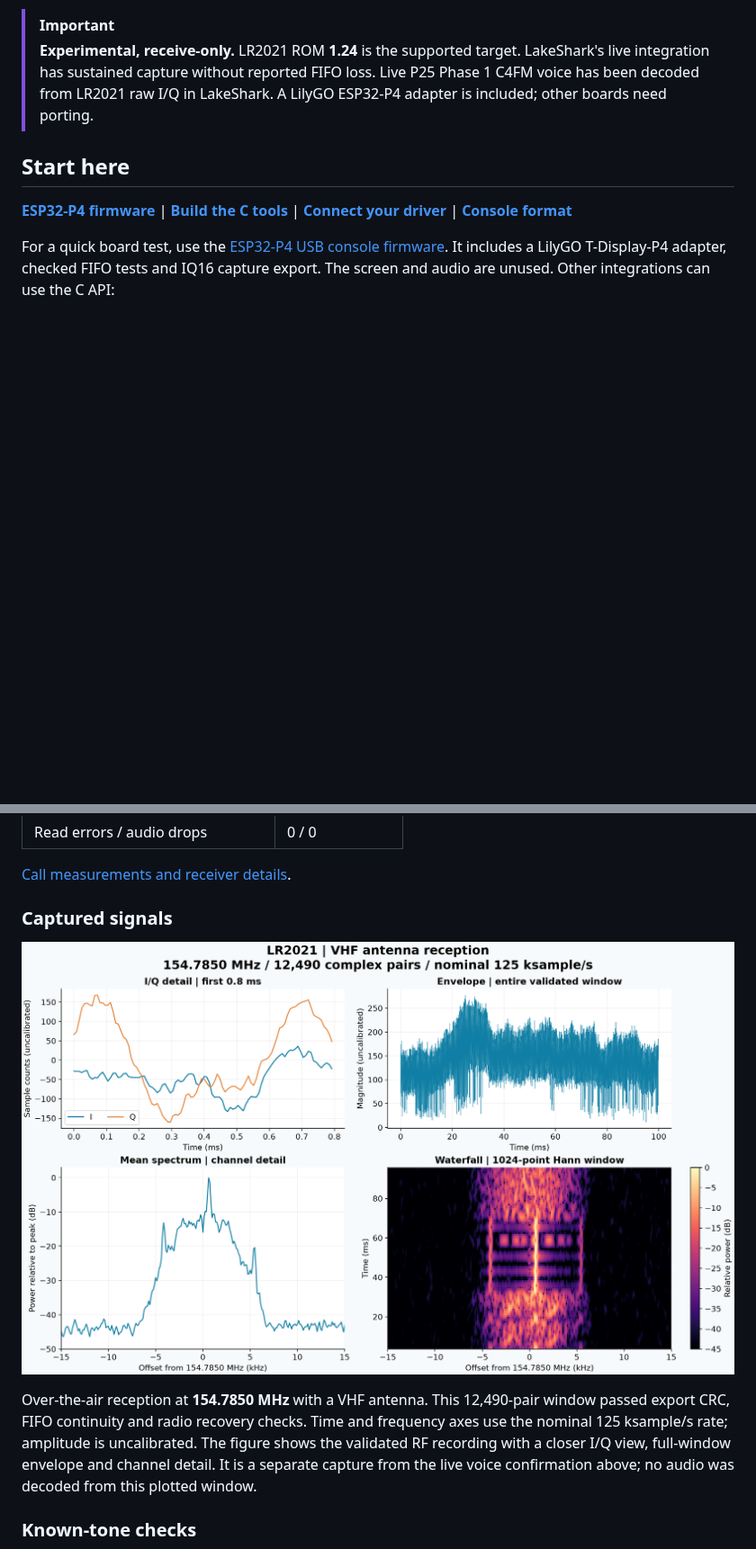
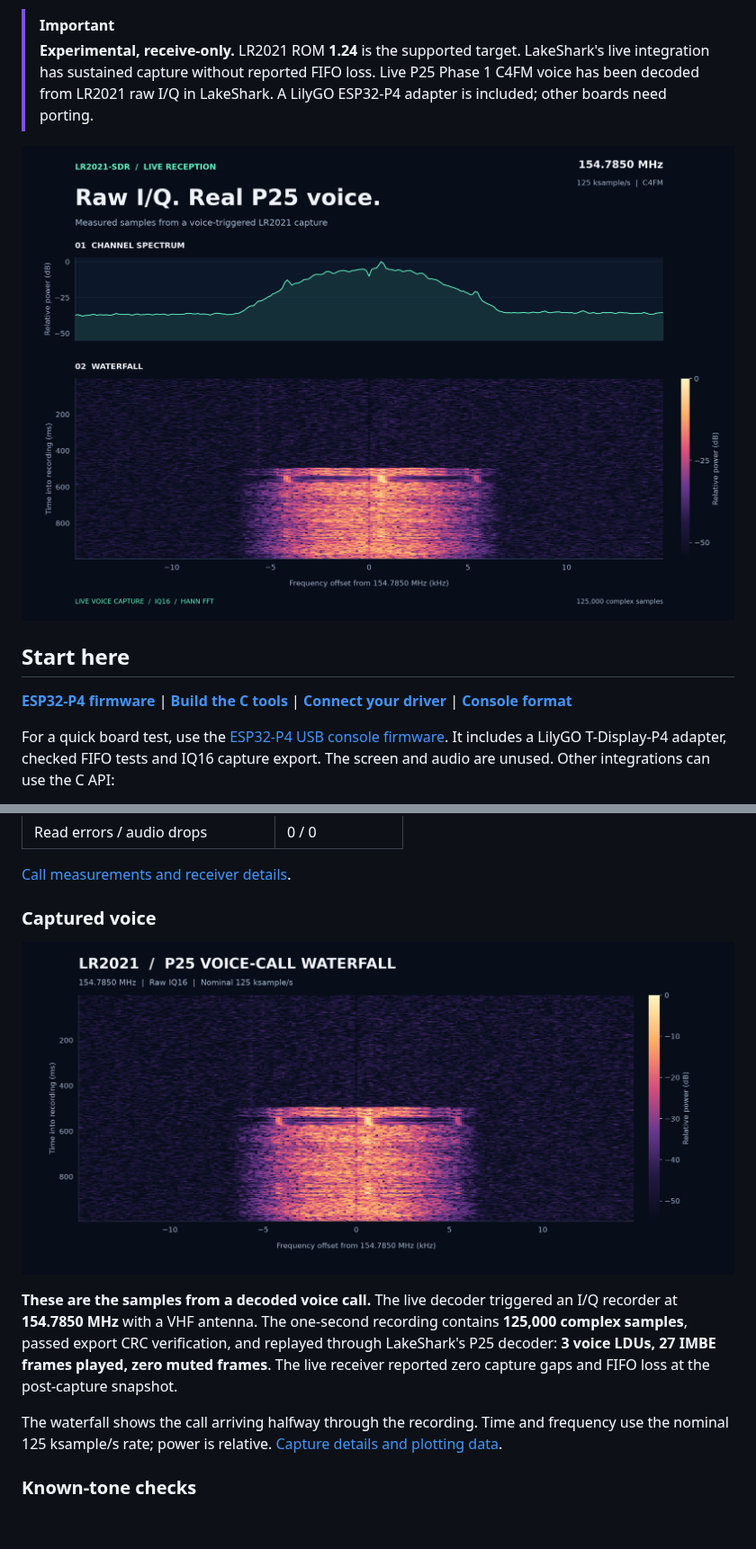
Before and after one commit to SAMS0N1TE/lr2021-sdr, a Markdown page: README.md, 2 parts joined by grey strips. Shown at 90% size. Rendered like a GitHub page; pictures changed too: docs/images/voice-iq-hero.png (added), docs/images/voice-waterfall.png (added); blank space fills up the shorter version.

Commit message:
Show decoded P25 voice capture and measured waterfall

```diff
--- a/README.md
+++ b/README.md
@@ -18,6 +18,8 @@ portable radio interface and native host tools.
 > LakeShark's live integration has sustained capture without reported FIFO loss.
 > Live P25 Phase 1 C4FM voice has been decoded from LR2021 raw I/Q in LakeShark.
 > A LilyGO ESP32-P4 adapter is included; other boards need porting.
+
+![LR2021 raw I/Q spectrum and waterfall from a decoded P25 voice call](docs/images/voice-iq-hero.png)
 
 ## Start here
 
@@ -82,16 +84,20 @@ zero FIFO loss and zero audio drops at the observed snapshot.
 
 [Call measurements and receiver details](docs/live-streaming.md#voice-observation).
 
-### Captured signals
+### Captured voice
 
-![LR2021 VHF antenna capture showing I/Q detail, signal envelope, channel spectrum and waterfall](docs/images/vhf-reception.png)
+![LR2021 P25 voice-call waterfall at 154.7850 MHz](docs/images/voice-waterfall.png)
 
-Over-the-air reception at **154.7850 MHz** with a VHF antenna. This 12,490-pair
-window passed export CRC, FIFO continuity and radio recovery checks. Time and
-frequency axes use the nominal 125 ksample/s rate; amplitude is uncalibrated.
-The figure shows the validated RF recording with a closer I/Q view, full-window
-envelope and channel detail. It is a separate capture from the live voice
-confirmation above; no audio was decoded from this plotted window.
+**These are the samples from a decoded voice call.** The live decoder triggered
+an I/Q recorder at **154.7850 MHz** with a VHF antenna. The one-second recording
+contains **125,000 complex samples**, passed export CRC verification, and
+replayed through LakeShark's P25 decoder: **3 voice LDUs, 27 IMBE frames played,
+zero muted frames**. The live receiver reported zero capture gaps and FIFO loss
+at the post-capture snapshot.
+
+The waterfall shows the call arriving halfway through the recording. Time and
+frequency use the nominal 125 ksample/s rate; power is relative.
+[Capture details and plotting data](docs/voice-capture.md).
 
 ### Known-tone checks
 
```
Also changed, not shown: docs/live-streaming.md (+5 -2 lines), docs/voice-capture.md (added, +44 -0 lines), 2 other files.
